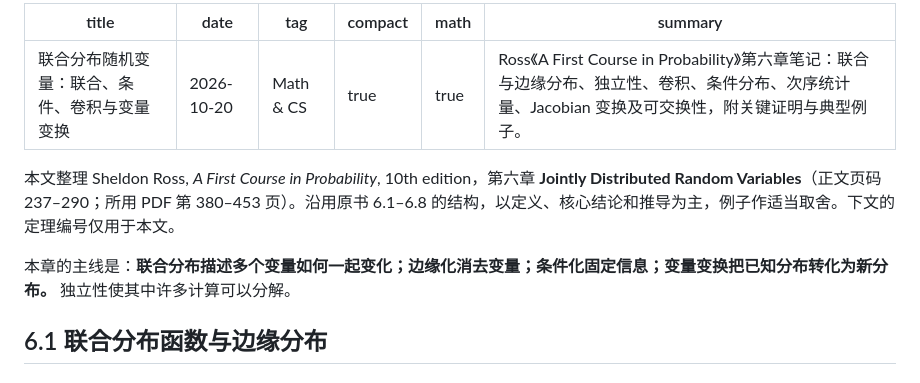
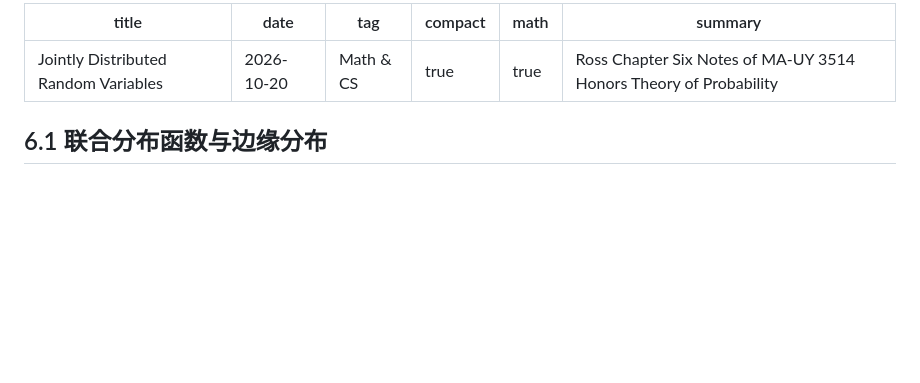
Before and after one commit to Jasper-Gao/Jasper-Gao.github.io, a Markdown page: posts/jointly-distributed-random-variables.md, the part around the change. Drawn GitHub-style; blank space fills up the shorter version.

```diff
--- a/posts/jointly-distributed-random-variables.md
+++ b/posts/jointly-distributed-random-variables.md
@@ -1,16 +1,11 @@
 ---
-title: "联合分布随机变量：联合、条件、卷积与变量变换"
+title: "Jointly Distributed Random Variables"
 date: "2026-10-20"
 tag: "Math & CS"
 compact: true
 math: true
-summary: "Ross《A First Course in Probability》第六章笔记：联合与边缘分布、独立性、卷积、条件分布、次序统计量、Jacobian 变换及可交换性，附关键证明与典型例子。"
+summary: "Ross Chapter Six Notes of MA-UY 3514 Honors Theory of Probability"
 ---
-
-本文整理 Sheldon Ross, *A First Course in Probability*, 10th edition，第六章 **Jointly Distributed Random Variables**（正文页码 237–290；所用 PDF 第 380–453 页）。沿用原书 6.1–6.8 的结构，以定义、核心结论和推导为主，例子作适当取舍。下文的定理编号仅用于本文。
-
-本章的主线是：**联合分布描述多个变量如何一起变化；边缘化消去变量；条件化固定信息；变量变换把已知分布转化为新分布。** 独立性使其中许多计算可以分解。
-
 ## 6.1 联合分布函数与边缘分布
 
 ### 联合 CDF：最一般的描述
```
Also changed, not shown: posts/integration-with-respect-to-a-probability-measure.md (+1 -5 lines).
